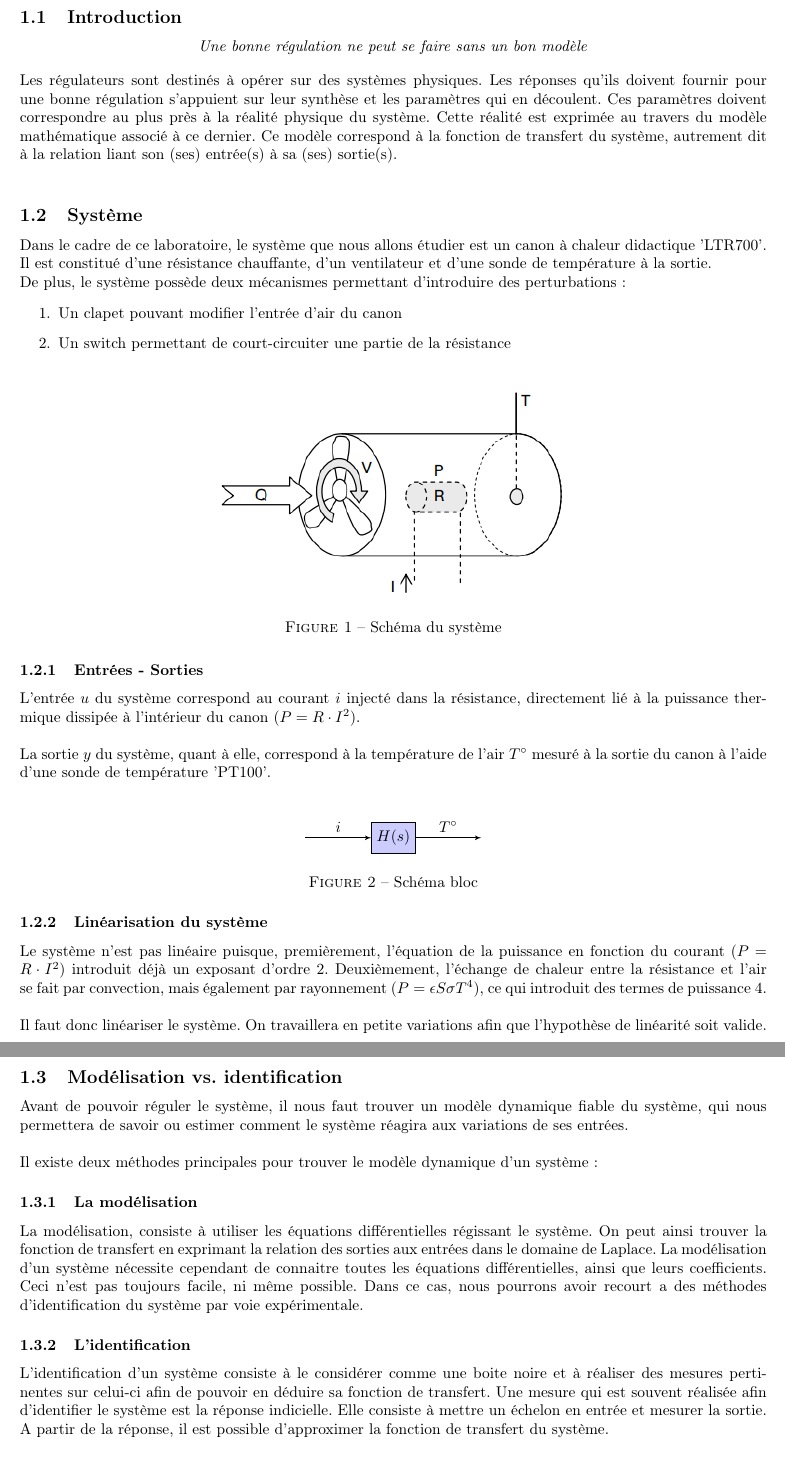
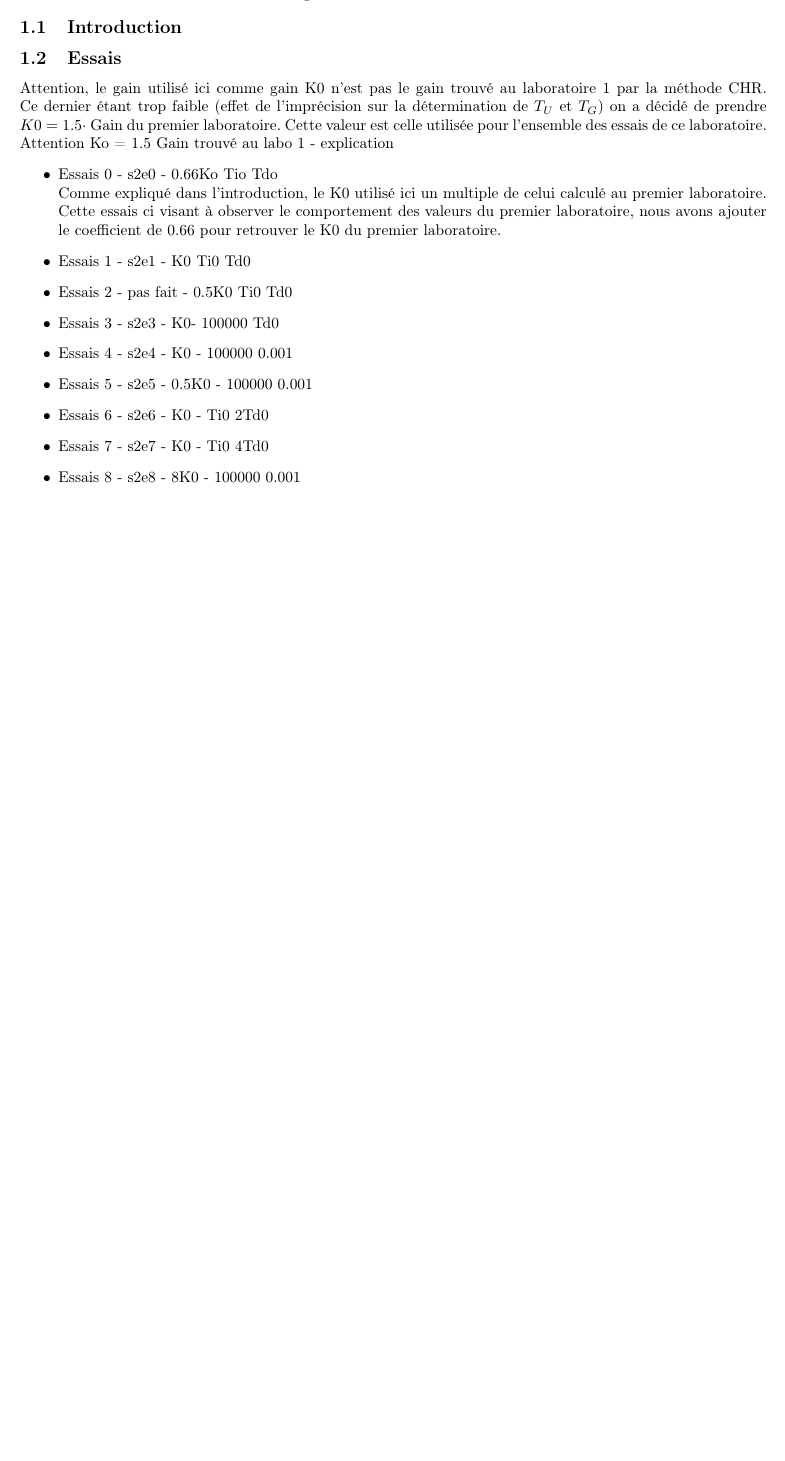
Before and after one commit to EmileAlbert/Rapport_Autom, a LaTeX document (Rapport.tex, which reads Seance_2.tex): two parts of pages 3 and 4 of 8 before the commit and part of page 3 of 3 after it, the two joined at a grey line, cut so that both start at the same text, the shorter picture padded with empty space. Compiled offline with pdfLaTeX.

Commit message:
Changement for lab2

```diff
--- a/Rapport.tex
+++ b/Rapport.tex
@@ -35,7 +35,7 @@ William de Decker\\\\
 Tom Selleslagh\\\\
 }
 
-\includeonly{Seance_1}
+\includeonly{Seance_2}
 
 \begin{document}
 \begin{titlepage}
--- a/Seance_2.tex
+++ b/Seance_2.tex
@@ -1,2 +1,32 @@
 \section{Séance 2 : Etude du régulateur PID}
 \subsection{Introduction}
+
+\subsection{Essais}
+Attention, le gain utilisé ici comme gain K0 n'est pas le gain trouvé au laboratoire 1 par la méthode CHR. Ce dernier étant trop faible (effet de l'imprécision sur la détermination de $T_{U}$ et $T_{G}$) on a décidé de prendre $K0 = 1.5 \cdot$ Gain du premier laboratoire. Cette valeur est celle utilisée pour l'ensemble des essais de ce laboratoire.
+
+Attention Ko = 1.5 Gain trouvé au labo 1 - explication
+\begin{itemize}
+\item Essais 0 - s2e0 - 0.66Ko Tio Tdo\\
+Comme expliqué dans l'introduction, le K0 utilisé ici un multiple de celui calculé au premier laboratoire. Cette essais ci visant à observer le comportement des valeurs du premier laboratoire, nous avons ajouter le coefficient de 0.66 pour retrouver le K0 du premier laboratoire.
+
+\item Essais 1 - s2e1 - K0 Ti0 Td0
+
+\item Essais 2 - pas fait - 0.5K0 Ti0 Td0
+
+\item Essais 3 - s2e3 - K0- 100000 Td0
+
+\item Essais 4 - s2e4 - K0 - 100000 0.001
+
+\item Essais 5 - s2e5 - 0.5K0 - 100000 0.001
+
+\item Essais 6 - s2e6 - K0 - Ti0 2Td0
+
+\item Essais 7 - s2e7 - K0 - Ti0 4Td0
+
+\item Essais 8 - s2e8 - 8K0 - 100000 0.001
+
+
+
+
+
+\end{itemize}
```
Also changed, not shown: 2 other files.
